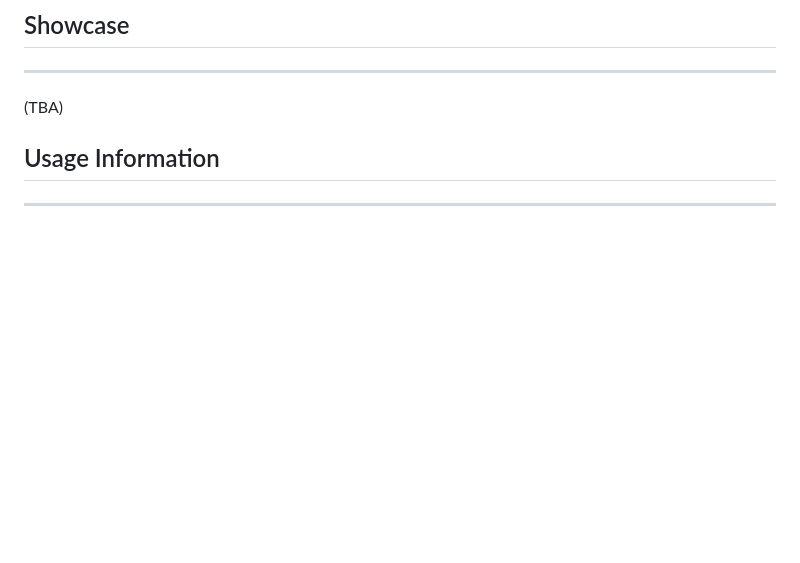
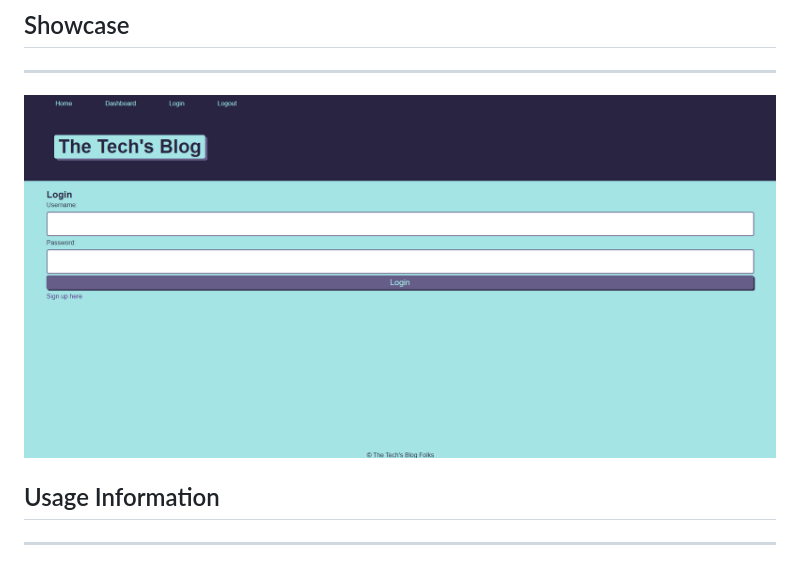
Before and after one commit to Akuruu/tech_blog, a Markdown page: README.md, the part around the change. Drawn GitHub-style; pictures changed too: public/images/login.png (added); blank space fills up the shorter version.

```diff
--- a/README.md
+++ b/README.md
@@ -40,7 +40,7 @@
 -----------------------------------------
 
 
- (TBA)
+ <img src="public/images/login.png">
 
 
 
```
Also changed, not shown: 2 other files.
